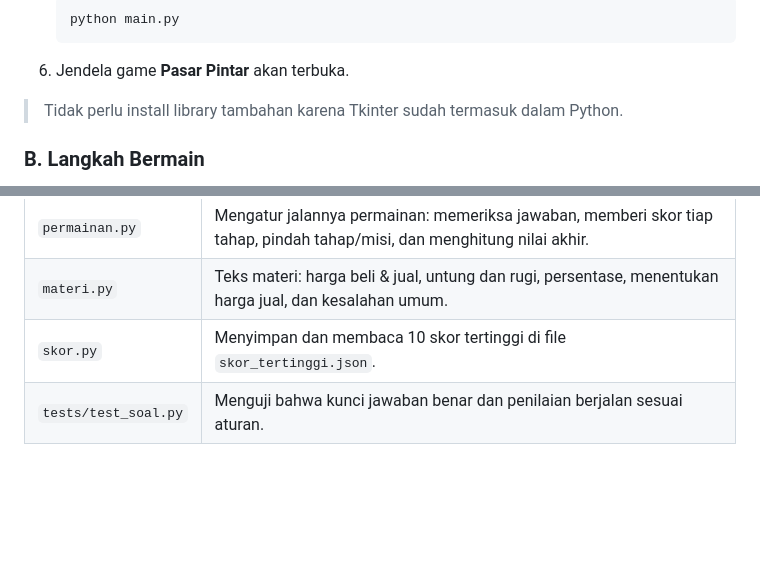
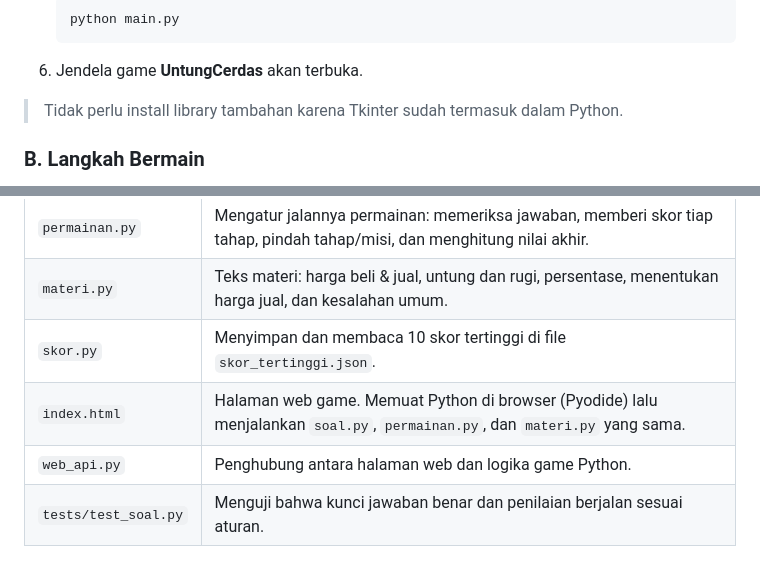
Before and after one commit to alawiahsitituti9-marker/aritmatika_sosial-, a Markdown page: README.md, 2 parts joined by grey strips. GitHub-like rendering; blank space fills up the shorter version.

````diff
--- a/README.md
+++ b/README.md
@@ -47,7 +63,7 @@ Menampilkan nilai, predikat, skor, dan bintang tiap indikator.
    ```bash
    python main.py
    ```
-6. Jendela game **Pasar Pintar** akan terbuka.
+6. Jendela game **UntungCerdas** akan terbuka.
 
 > Tidak perlu install library tambahan karena Tkinter sudah termasuk dalam Python.
 
@@ -107,6 +125,8 @@ aritmatika_sosial-/
 | `permainan.py` | Mengatur jalannya permainan: memeriksa jawaban, memberi skor tiap tahap, pindah tahap/misi, dan menghitung nilai akhir. |
 | `materi.py` | Teks materi: harga beli & jual, untung dan rugi, persentase, menentukan harga jual, dan kesalahan umum. |
 | `skor.py` | Menyimpan dan membaca 10 skor tertinggi di file `skor_tertinggi.json`. |
+| `index.html` | Halaman web game. Memuat Python di browser (Pyodide) lalu menjalankan `soal.py`, `permainan.py`, dan `materi.py` yang sama. |
+| `web_api.py` | Penghubung antara halaman web dan logika game Python. |
 | `tests/test_soal.py` | Menguji bahwa kunci jawaban benar dan penilaian berjalan sesuai aturan. |
 
 ### Alur Program
````
Also changed, not shown: other parts of README.md (+21 -3 lines), gambar/1-menu.png, gambar/2-pilihan.png, gambar/3-isian.png, gambar/4-hasil.png, gambar/5-materi.png, 4 other files.
